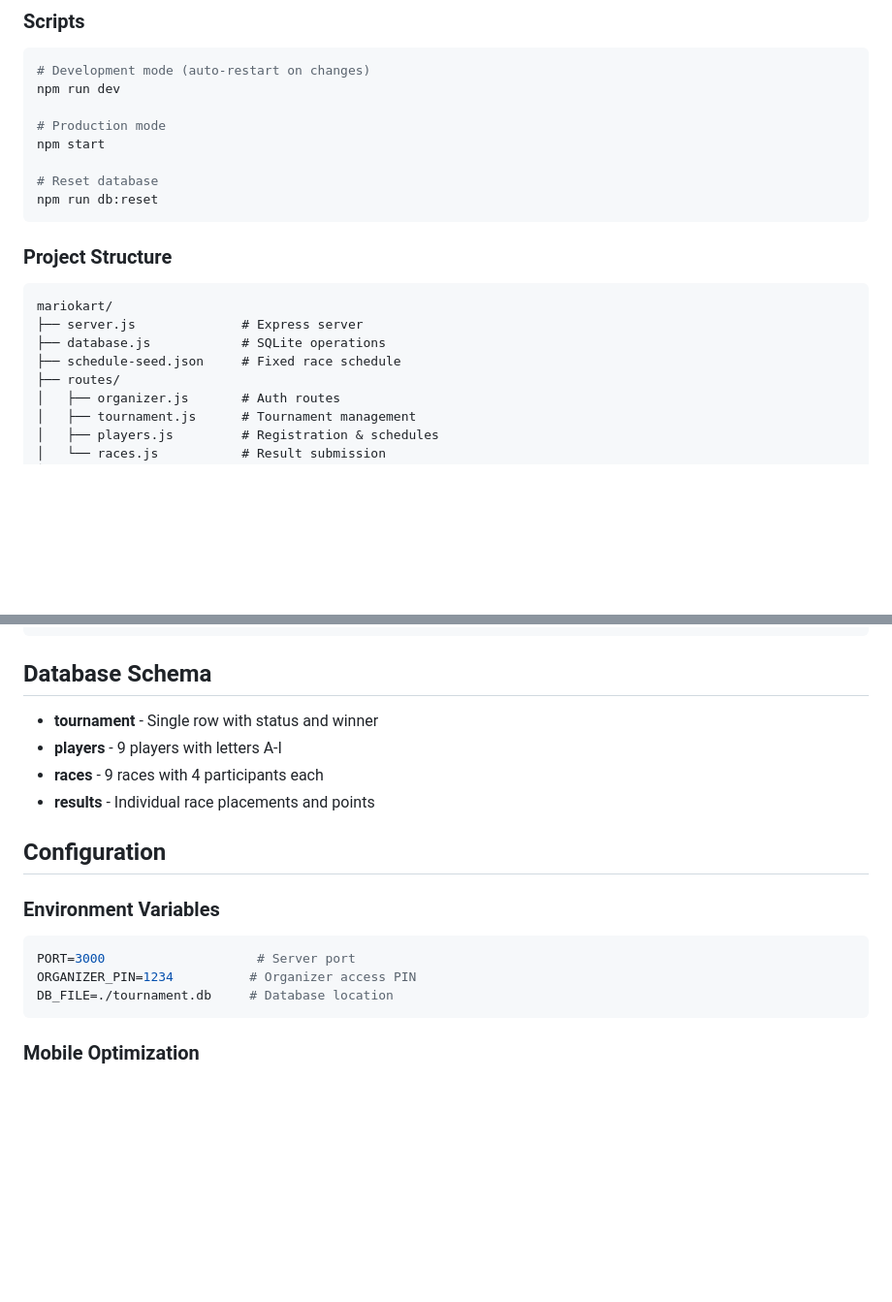
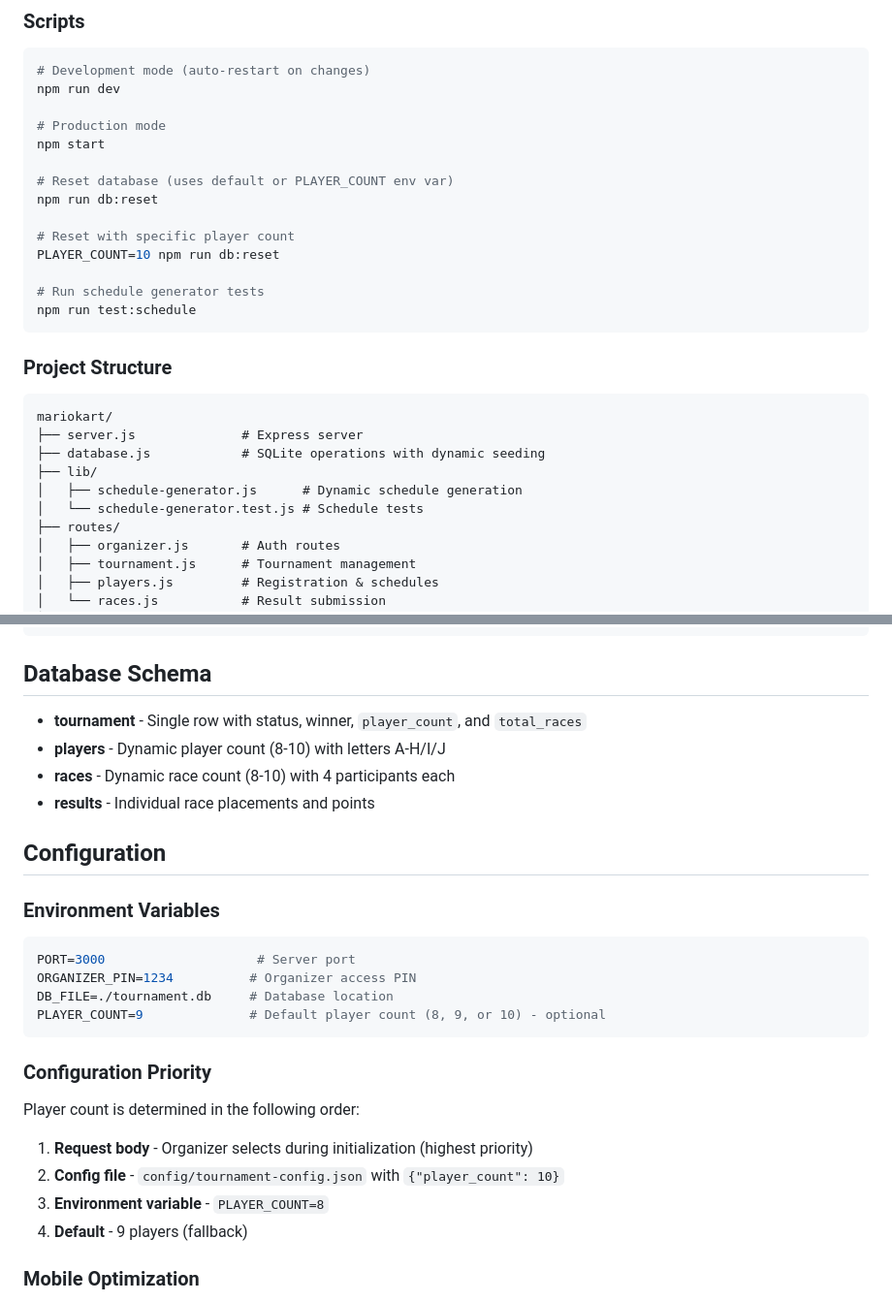
Before and after one commit to infracoder/race-tournament-tracker, a Markdown page: README.md, 2 parts joined by grey strips. Shown at 97% size. GitHub-like rendering; blank space fills up the shorter version.

````diff
--- a/README.md
+++ b/README.md
@@ -134,8 +141,14 @@ npm run dev
 # Production mode
 npm start
 
-# Reset database
+# Reset database (uses default or PLAYER_COUNT env var)
 npm run db:reset
+
+# Reset with specific player count
+PLAYER_COUNT=10 npm run db:reset
+
+# Run schedule generator tests
+npm run test:schedule
 ```
 
 ### Project Structure
@@ -143,8 +156,10 @@ npm run db:reset
 ```
 mariokart/
 ├── server.js              # Express server
-├── database.js            # SQLite operations
-├── schedule-seed.json     # Fixed race schedule
+├── database.js            # SQLite operations with dynamic seeding
+├── lib/
+│   ├── schedule-generator.js      # Dynamic schedule generation
+│   └── schedule-generator.test.js # Schedule tests
 ├── routes/
 │   ├── organizer.js       # Auth routes
 │   ├── tournament.js      # Tournament management
@@ -163,9 +178,9 @@ mariokart/
 
 ## Database Schema
 
-- **tournament** - Single row with status and winner
-- **players** - 9 players with letters A-I
-- **races** - 9 races with 4 participants each
+- **tournament** - Single row with status, winner, `player_count`, and `total_races`
+- **players** - Dynamic player count (8-10) with letters A-H/I/J
+- **races** - Dynamic race count (8-10) with 4 participants each
 - **results** - Individual race placements and points
 
 ## Configuration
@@ -176,7 +191,16 @@ mariokart/
 PORT=3000                    # Server port
 ORGANIZER_PIN=1234          # Organizer access PIN
 DB_FILE=./tournament.db     # Database location
+PLAYER_COUNT=9              # Default player count (8, 9, or 10) - optional
 ```
+
+### Configuration Priority
+
+Player count is determined in the following order:
+1. **Request body** - Organizer selects during initialization (highest priority)
+2. **Config file** - `config/tournament-config.json` with `{"player_count": 10}`
+3. **Environment variable** - `PLAYER_COUNT=8`
+4. **Default** - 9 players (fallback)
 
 ### Mobile Optimization
 
````
Also changed, not shown: other parts of README.md (+24 -17 lines), WARP.md (+54 -13 lines).
